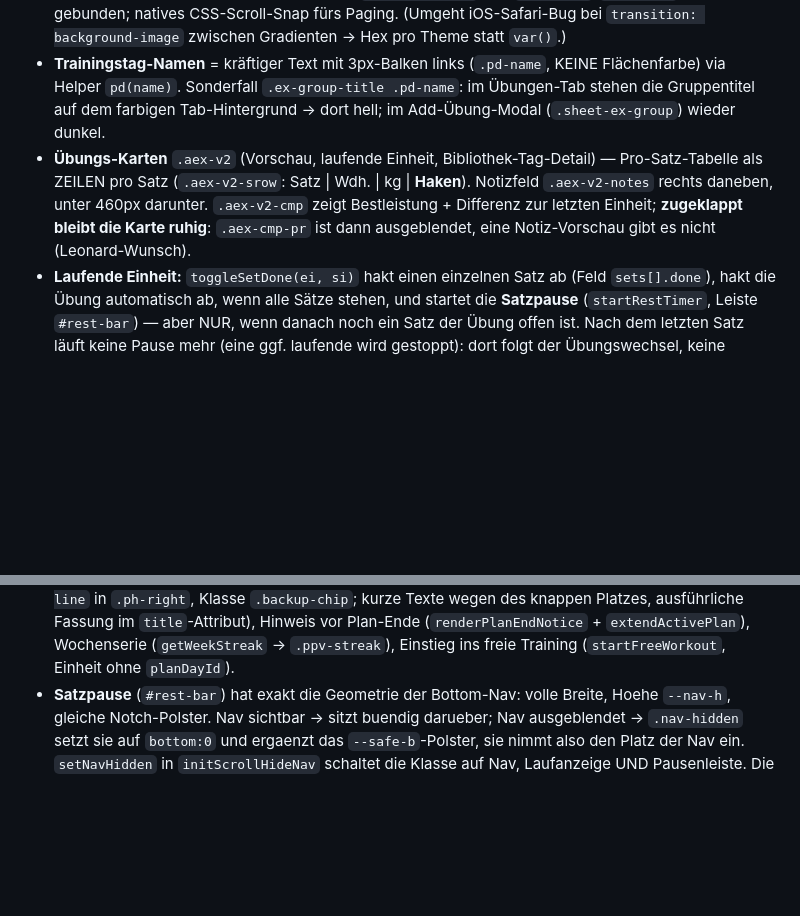
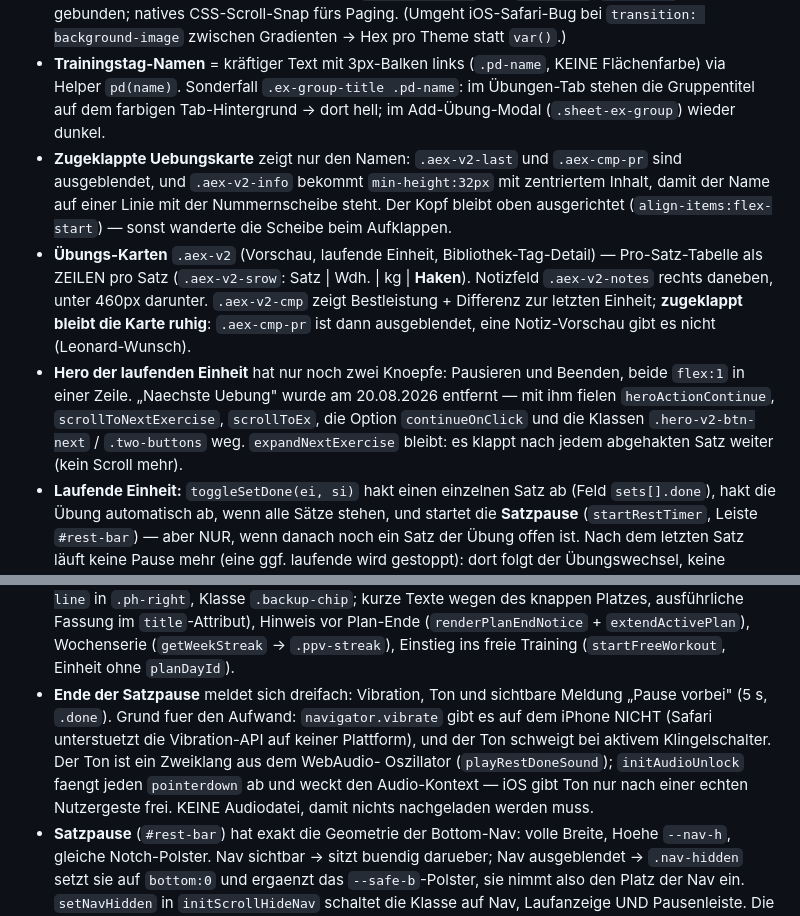
Before and after one commit to lebrongoku-prog/fittrack, a Markdown page: CLAUDE.md, 2 parts joined by grey strips. Rendered like a GitHub page; blank space fills up the shorter version.

Commit message:
CLAUDE.md: Pausenende-Signal, Hero-Knoepfe und zugeklappte Uebungskarte dokumentiert

```diff
--- a/CLAUDE.md
+++ b/CLAUDE.md
@@ -110,7 +110,15 @@ Nav-Labels: Übersicht · Training · Übungen · Pläne.
 - **Per-Tab-Theming** via `body.theme-*` (Akzent-CSS-Variablen): Übersicht=Cyan, Workouts=Emerald/Grün, Trainings=Amber, Übungen=Marineblau, Mehr=Hellblau.
 - **Tab-Hintergrund** = Two-Layer-Crossfade (`.bg-fade-layer`, IDs `bg-fade-a`/`bg-fade-b`), swipe-gebunden; natives CSS-Scroll-Snap fürs Paging. (Umgeht iOS-Safari-Bug bei `transition: background-image` zwischen Gradienten → Hex pro Theme statt `var()`.)
 - **Trainingstag-Namen** = kräftiger Text mit 3px-Balken links (`.pd-name`, KEINE Flächenfarbe) via Helper `pd(name)`. Sonderfall `.ex-group-title .pd-name`: im Übungen-Tab stehen die Gruppentitel auf dem farbigen Tab-Hintergrund → dort hell; im Add-Übung-Modal (`.sheet-ex-group`) wieder dunkel.
+- **Zugeklappte Uebungskarte** zeigt nur den Namen: `.aex-v2-last` und `.aex-cmp-pr` sind ausgeblendet, und
+  `.aex-v2-info` bekommt `min-height:32px` mit zentriertem Inhalt, damit der Name auf einer Linie mit der
+  Nummernscheibe steht. Der Kopf bleibt oben ausgerichtet (`align-items:flex-start`) — sonst wanderte die
+  Scheibe beim Aufklappen.
 - **Übungs-Karten** `.aex-v2` (Vorschau, laufende Einheit, Bibliothek-Tag-Detail) — Pro-Satz-Tabelle als ZEILEN pro Satz (`.aex-v2-srow`: Satz | Wdh. | kg | **Haken**). Notizfeld `.aex-v2-notes` rechts daneben, unter 460px darunter. `.aex-v2-cmp` zeigt Bestleistung + Differenz zur letzten Einheit; **zugeklappt bleibt die Karte ruhig**: `.aex-cmp-pr` ist dann ausgeblendet, eine Notiz-Vorschau gibt es nicht (Leonard-Wunsch).
+- **Hero der laufenden Einheit** hat nur noch zwei Knoepfe: Pausieren und Beenden, beide `flex:1` in einer Zeile.
+  „Naechste Uebung" wurde am 20.08.2026 entfernt — mit ihm fielen `heroActionContinue`, `scrollToNextExercise`,
+  `scrollToEx`, die Option `continueOnClick` und die Klassen `.hero-v2-btn-next` / `.two-buttons` weg.
+  `expandNextExercise` bleibt: es klappt nach jedem abgehakten Satz weiter (kein Scroll mehr).
 - **Laufende Einheit:** `toggleSetDone(ei, si)` hakt einen einzelnen Satz ab (Feld `sets[].done`), hakt die Übung automatisch ab, wenn alle Sätze stehen, und startet die **Satzpause** (`startRestTimer`, Leiste `#rest-bar`) — aber NUR, wenn danach noch ein Satz der Übung offen ist. Nach dem letzten Satz läuft keine Pause mehr (eine ggf. laufende wird gestoppt): dort folgt der Übungswechsel, keine weitere Wiederholung. Die Pause startet IMMER bei 1:30 (`REST_DEFAULT_SEC`); `adjustRest(±30)` und `resetRest()` wirken nur auf die laufende Pause und werden NICHT als Vorgabe gemerkt. Kopf ist im aktiven Zustand kompakt (`.hero-v2.active-mode`), der Wochenplan ist ausgeblendet (`html.wo-running`), beim Scrollen erscheint `#wo-sticky-bar`. `ensureActiveExpanded()` hält die nächste unerledigte Übung offen (`_aexUserClosedAll` respektiert bewusstes Zuklappen).
 - **Kein Zoom:** `viewport` in index.html trägt `maximum-scale=1.0, user-scalable=no` (greift in der installierten PWA), zusätzlich erzwingt die letzte Regel in style.css `input, select, textarea { font-size: 16px !important }` — unter 16px zoomt iOS beim Fokussieren automatisch hinein. Beim Anheben einer Schriftgröße in einem Eingabefeld also nie unter 16px gehen.
 - **Zahleneingabe** (Wdh./kg) läuft NICHT über die iOS-Tastatur: Die Felder sind **`<div role="button">`, kein `<input>`** (ein Eingabefeld würde Fokus bekommen → iOS-Zoom) und tragen `data-np-*`-Attribute; ein Tipp öffnet `#modal-numpad` (`openNumpadFromInput` → `npTap`/`npStep`/`closeNumpad`). Übernahme erst beim Schließen. Erste Ziffer ersetzt den alten Wert (`npState.fresh`), auch nach einem Schnellschritt (+2,5 usw.). Gilt für laufende Einheit (`ctx=active` → `updateSet`) und Vorschau/Trainingstag (`ctx=preview` → `updatePreviewSetTarget`).
@@ -173,6 +181,11 @@ Nav-Labels: Übersicht · Training · Übungen · Pläne.
   der einen Neustart überlebt, lässt den Katalog später unerklärlich leer wirken.
 - **Übungskatalog:** nur noch Gruppierung nach Muskelgruppen — Sortierung nach Trainingstagen samt Umschalter wurde entfernt.
 - **Übersicht:** Sicherungs-Status als Chip im Kopf neben dem Titel (`renderBackupLine` → `#ov-backup-line` in `.ph-right`, Klasse `.backup-chip`; kurze Texte wegen des knappen Platzes, ausführliche Fassung im `title`-Attribut), Hinweis vor Plan-Ende (`renderPlanEndNotice` + `extendActivePlan`), Wochenserie (`getWeekStreak` → `.ppv-streak`), Einstieg ins freie Training (`startFreeWorkout`, Einheit ohne `planDayId`).
+- **Ende der Satzpause** meldet sich dreifach: Vibration, Ton und sichtbare Meldung „Pause vorbei" (5 s, `.done`).
+  Grund fuer den Aufwand: `navigator.vibrate` gibt es auf dem iPhone NICHT (Safari unterstuetzt die Vibration-API auf
+  keiner Plattform), und der Ton schweigt bei aktivem Klingelschalter. Der Ton ist ein Zweiklang aus dem WebAudio-
+  Oszillator (`playRestDoneSound`); `initAudioUnlock` faengt jeden `pointerdown` ab und weckt den Audio-Kontext —
+  iOS gibt Ton nur nach einer echten Nutzergeste frei. KEINE Audiodatei, damit nichts nachgeladen werden muss.
 - **Satzpause** (`#rest-bar`) hat exakt die Geometrie der Bottom-Nav: volle Breite, Hoehe `--nav-h`, gleiche Notch-Polster.
   Nav sichtbar → sitzt buendig darueber; Nav ausgeblendet → `.nav-hidden` setzt sie auf `bottom:0` und ergaenzt das
   `--safe-b`-Polster, sie nimmt also den Platz der Nav ein. `setNavHidden` in `initScrollHideNav` schaltet die Klasse
```
